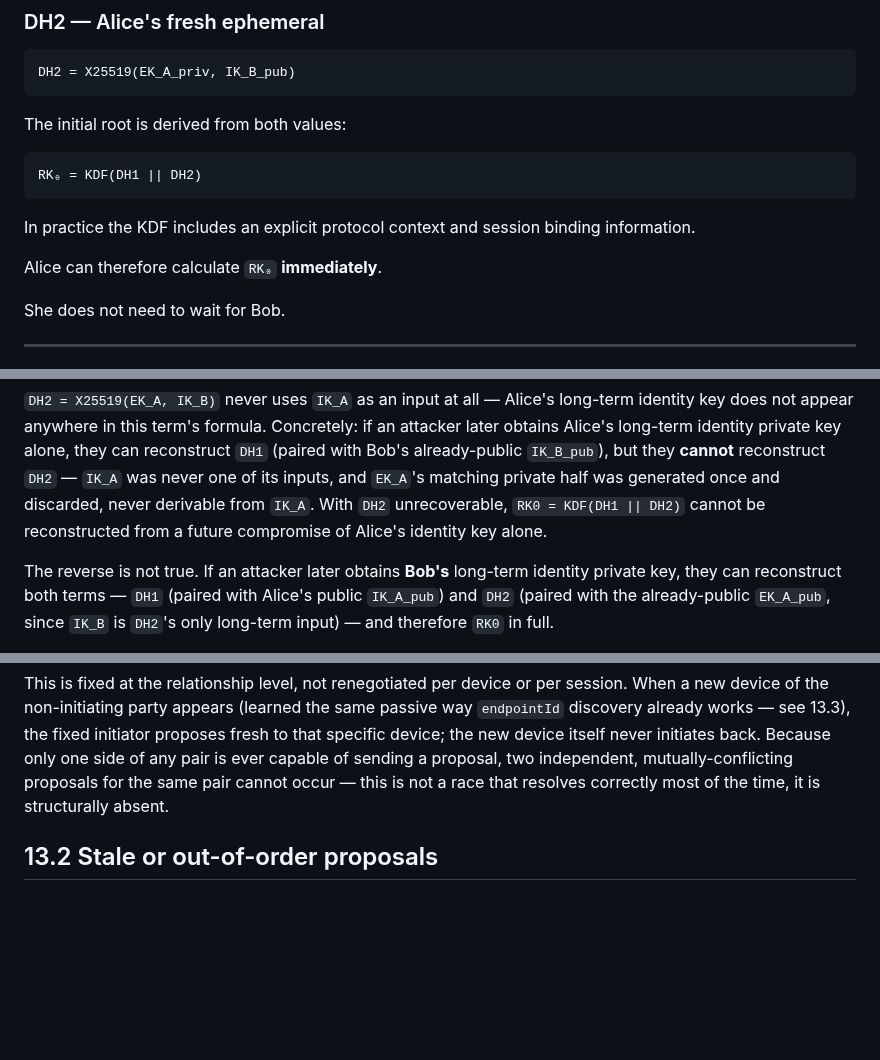
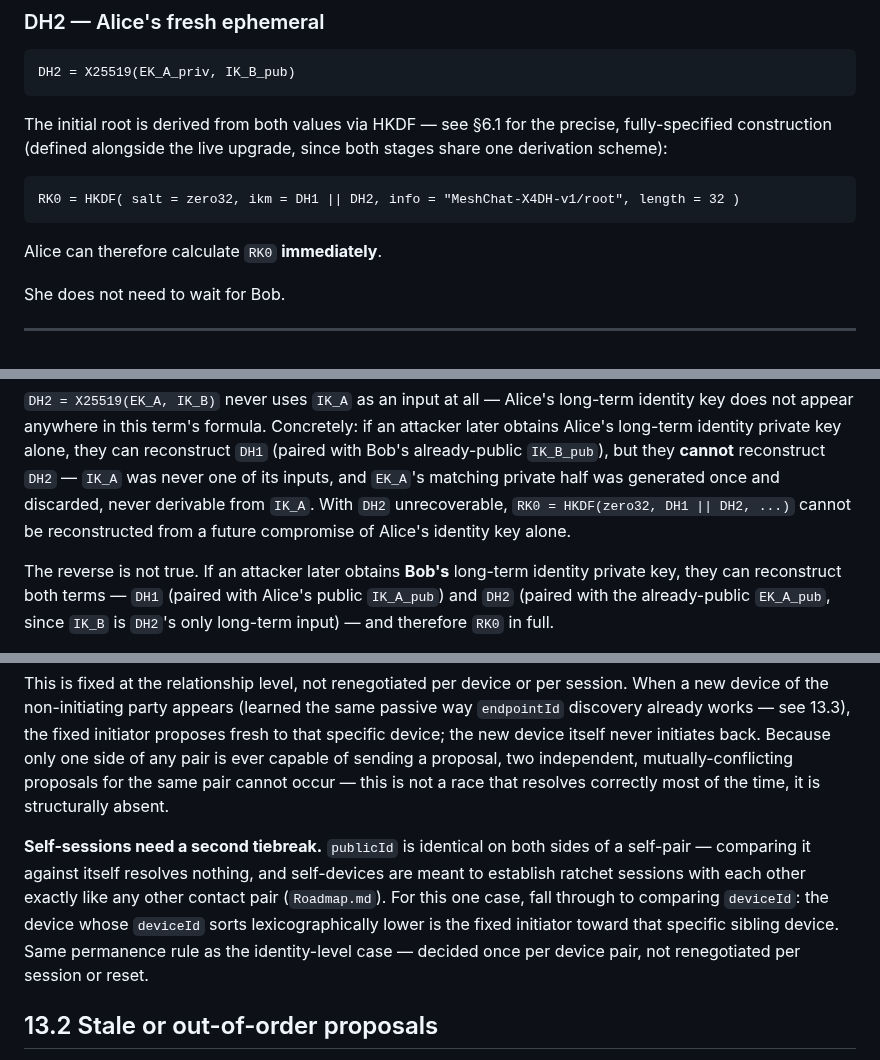
Before and after one commit to saint-cc/meshchat, a Markdown page: X4DH.md, 3 parts joined by grey strips. Drawn GitHub-style; blank space fills up the shorter version.

````diff
--- a/X4DH.md
+++ b/X4DH.md
@@ -178,15 +178,13 @@ This is the existing static pairwise X25519 relationship.
 DH2 = X25519(EK_A_priv, IK_B_pub)
 ```
 
-The initial root is derived from both values:
+The initial root is derived from both values via HKDF — see §6.1 for the precise, fully-specified construction (defined alongside the live upgrade, since both stages share one derivation scheme):
 
 ```text
-RK₀ = KDF(DH1 || DH2)
+RK0 = HKDF( salt = zero32, ikm = DH1 || DH2, info = "MeshChat-X4DH-v1/root", length = 32 )
 ```
 
-In practice the KDF includes an explicit protocol context and session binding information.
-
-Alice can therefore calculate `RK₀` **immediately**.
+Alice can therefore calculate `RK0` **immediately**.
 
 She does not need to wait for Bob.
 
@@ -504,8 +482,8 @@ private key alone, they can reconstruct `DH1` (paired with Bob's
 already-public `IK_B_pub`), but they **cannot** reconstruct `DH2` — `IK_A`
 was never one of its inputs, and `EK_A`'s matching private half was
 generated once and discarded, never derivable from `IK_A`. With `DH2`
-unrecoverable, `RK0 = KDF(DH1 || DH2)` cannot be reconstructed from a
-future compromise of Alice's identity key alone.
+unrecoverable, `RK0 = HKDF(zero32, DH1 || DH2, ...)` cannot be
+reconstructed from a future compromise of Alice's identity key alone.
 
 The reverse is not true. If an attacker later obtains **Bob's** long-term
 identity private key, they can reconstruct both terms — `DH1` (paired
@@ -676,6 +642,16 @@ any pair is ever capable of sending a proposal, two independent,
 mutually-conflicting proposals for the same pair cannot occur — this is
 not a race that resolves correctly most of the time, it is structurally
 absent.
+
+**Self-sessions need a second tiebreak.** `publicId` is identical on
+both sides of a self-pair — comparing it against itself resolves
+nothing, and self-devices are meant to establish ratchet sessions with
+each other exactly like any other contact pair (`Roadmap.md`). For this
+one case, fall through to comparing `deviceId`: the device whose
+`deviceId` sorts lexicographically lower is the fixed initiator toward
+that specific sibling device. Same permanence rule as the identity-level
+case — decided once per device pair, not renegotiated per session or
+reset.
 
 ## 13.2 Stale or out-of-order proposals
 
````
Also changed, not shown: other parts of X4DH.md (+24 -56 lines).
